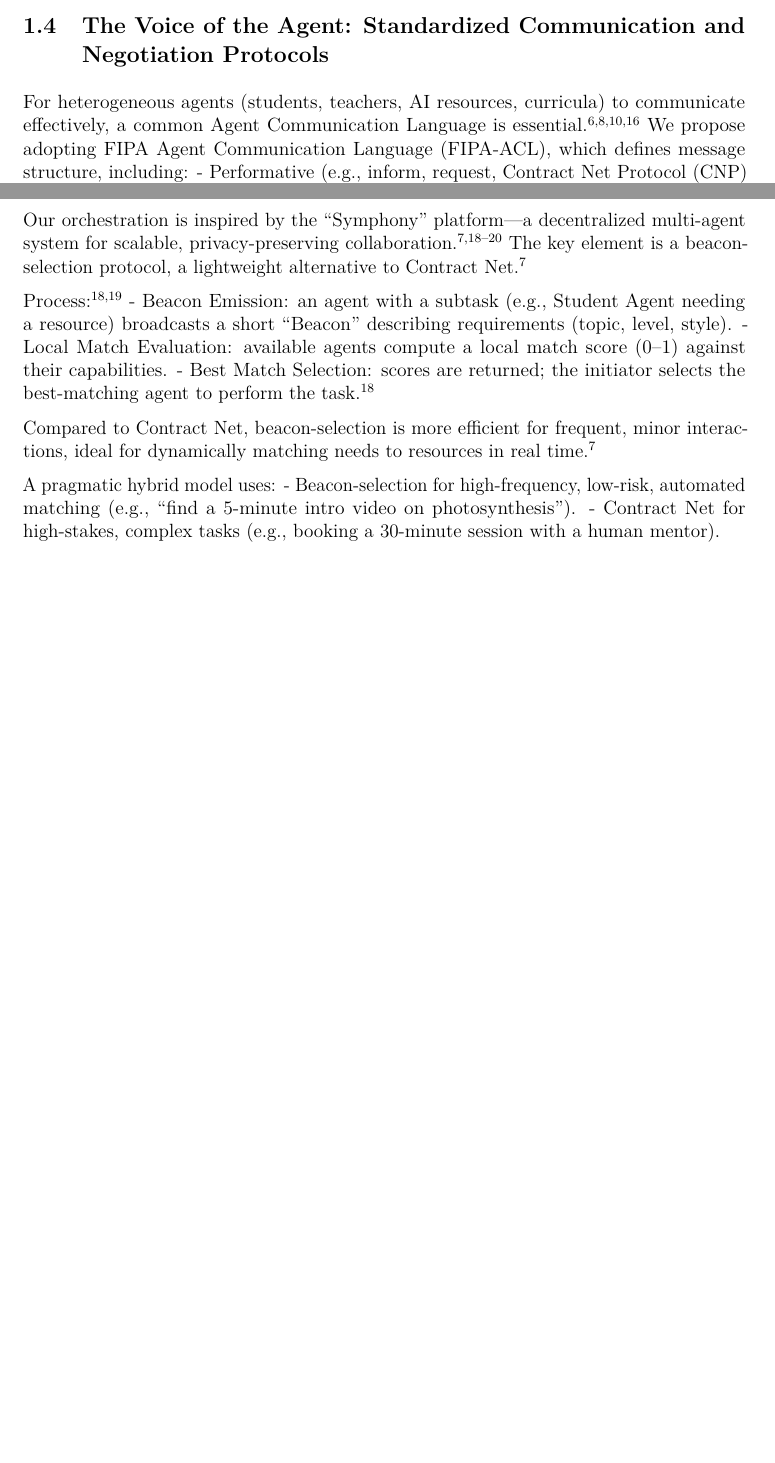
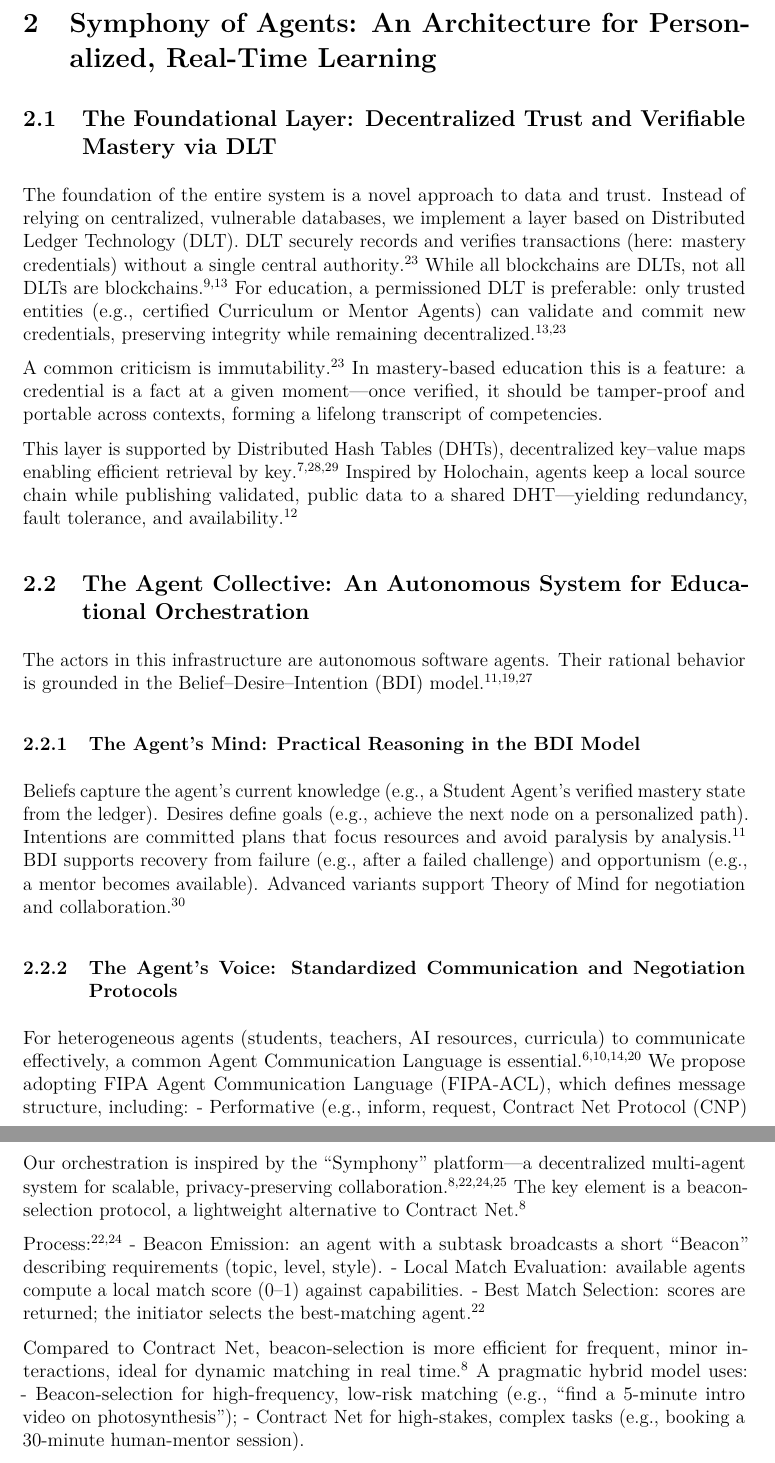
Before and after one commit to jfesvd-crypto/learning-pact, a LaTeX document (main.tex): two parts of pages 5 and 6 of 10 before the commit and two parts of pages 6 and 7 of 13 after it, joined at a grey line, cut at the place of the change, the shorter picture padded with empty space. Compiled offline with pdfLaTeX.

Commit message:
Update main.tex

```diff
--- a/main.tex
+++ b/main.tex
@@ -13,6 +13,10 @@
 \setlength{\parskip}{0.6em}
 \setlength{\parindent}{0pt}
 
+% Numeration depth (sections/subsections/subsubsections) and ToC depth
+\setcounter{secnumdepth}{3}
+\setcounter{tocdepth}{3}
+
 % Tables and figures
 \usepackage{booktabs}
 \usepackage{tabularx}
@@ -217,7 +211,22 @@ Moreover, the nature of most assigned homework is inconsistent with modern educa
 %   \item[Equity:] Design away resource-dependence and hidden homework subsidies.
 % \end{description}
 
-\subsection{The Voice of the Agent: Standardized Communication and Negotiation Protocols}
+\section{Symphony of Agents: An Architecture for Personalized, Real-Time Learning}
+
+\subsection{The Foundational Layer: Decentralized Trust and Verifiable Mastery via DLT}
+The foundation of the entire system is a novel approach to data and trust. Instead of relying on centralized, vulnerable databases, we implement a layer based on Distributed Ledger Technology (DLT). DLT securely records and verifies transactions (here: mastery credentials) without a single central authority \autocite{gao2019}. While all blockchains are DLTs, not all DLTs are blockchains \autocite{finra2017,investopedia2024}. For education, a permissioned DLT is preferable: only trusted entities (e.g., certified Curriculum or Mentor Agents) can validate and commit new credentials, preserving integrity while remaining decentralized \autocite{investopedia2024,gao2019}.
+
+A common criticism is immutability \autocite{gao2019}. In mastery-based education this is a feature: a credential is a fact at a given moment---once verified, it should be tamper-proof and portable across contexts, forming a lifelong transcript of competencies.
+
+This layer is supported by Distributed Hash Tables (DHTs), decentralized key--value maps enabling efficient retrieval by key \autocite{wiki_dht,dua2025_dht,wiki_dht2}. Inspired by Holochain, agents keep a local source chain while publishing validated, public data to a shared DHT---yielding redundancy, fault tolerance, and availability \autocite{holochain}.
+
+\subsection{The Agent Collective: An Autonomous System for Educational Orchestration}
+The actors in this infrastructure are autonomous software agents. Their rational behavior is grounded in the Belief--Desire--Intention (BDI) model \autocite{georgeff1998,wiki_bdi,rao_bdi}.
+
+\subsubsection{The Agent's Mind: Practical Reasoning in the BDI Model}
+Beliefs capture the agent’s current knowledge (e.g., a Student Agent’s verified mastery state from the ledger). Desires define goals (e.g., achieve the next node on a personalized path). Intentions are committed plans that focus resources and avoid paralysis by analysis \autocite{georgeff1998}. BDI supports recovery from failure (e.g., after a failed challenge) and opportunism (e.g., a mentor becomes available). Advanced variants support Theory of Mind for negotiation and collaboration \autocite{zhao2025}.
+
+\subsubsection{The Agent's Voice: Standardized Communication and Negotiation Protocols}
 For heterogeneous agents (students, teachers, AI resources, curricula) to communicate effectively, a common Agent Communication Language is essential \autocite{dua2025_acl,labrou1999,fipa2002,sarl_github}. We propose adopting \gls{fipaacl}, which defines message structure, including:
 - Performative (e.g., inform, request, \gls{cnp} cfp),
 - Sender/Receiver,
@@ -237,15 +246,13 @@ Although the Contract Net protocol is a robust and proven mechanism, its classic
 Our orchestration is inspired by the \enquote{Symphony} platform---a decentralized multi-agent system for scalable, privacy-preserving collaboration \autocite{wang2025,moonlight_symphony,emergent_mind,wang2025_2}. The key element is a beacon-selection protocol, a lightweight alternative to Contract Net \autocite{emergent_mind}.
 
 Process \autocite{wang2025,moonlight_symphony}:
-- Beacon Emission: an agent with a subtask (e.g., Student Agent needing a resource) broadcasts a short \enquote{Beacon} describing requirements (topic, level, style).
-- Local Match Evaluation: available agents compute a local match score (0--1) against their capabilities.
-- Best Match Selection: scores are returned; the initiator selects the best-matching agent to perform the task \autocite{moonlight_symphony}.
+- Beacon Emission: an agent with a subtask broadcasts a short \enquote{Beacon} describing requirements (topic, level, style).
+- Local Match Evaluation: available agents compute a local match score (0--1) against capabilities.
+- Best Match Selection: scores are returned; the initiator selects the best-matching agent \autocite{moonlight_symphony}.
 
-Compared to Contract Net, beacon-selection is more efficient for frequent, minor interactions, ideal for dynamically matching needs to resources in real time \autocite{emergent_mind}.
-
-A pragmatic hybrid model uses:
-- Beacon-selection for high-frequency, low-risk, automated matching (e.g., \enquote{find a 5-minute intro video on photosynthesis}).
-- Contract Net for high-stakes, complex tasks (e.g., booking a 30-minute session with a human mentor).
+Compared to Contract Net, beacon-selection is more efficient for frequent, minor interactions, ideal for dynamic matching in real time \autocite{emergent_mind}. A pragmatic hybrid model uses:
+- Beacon-selection for high-frequency, low-risk matching (e.g., \enquote{find a 5-minute intro video on photosynthesis});
+- Contract Net for high-stakes, complex tasks (e.g., booking a 30-minute human-mentor session).
 
 \section{The Pact in Practice: A Strategic Transformation Plan}
 Transforming the architecture into practice requires defining roles, illustrating workflows, and proposing a pragmatic, phased implementation strategy based on a \gls{mve} \autocite{adner2023,adner2023_2,msg_advisors,audi_weihe}.
```
Also changed, not shown: main.tex (59 more changed lines).
